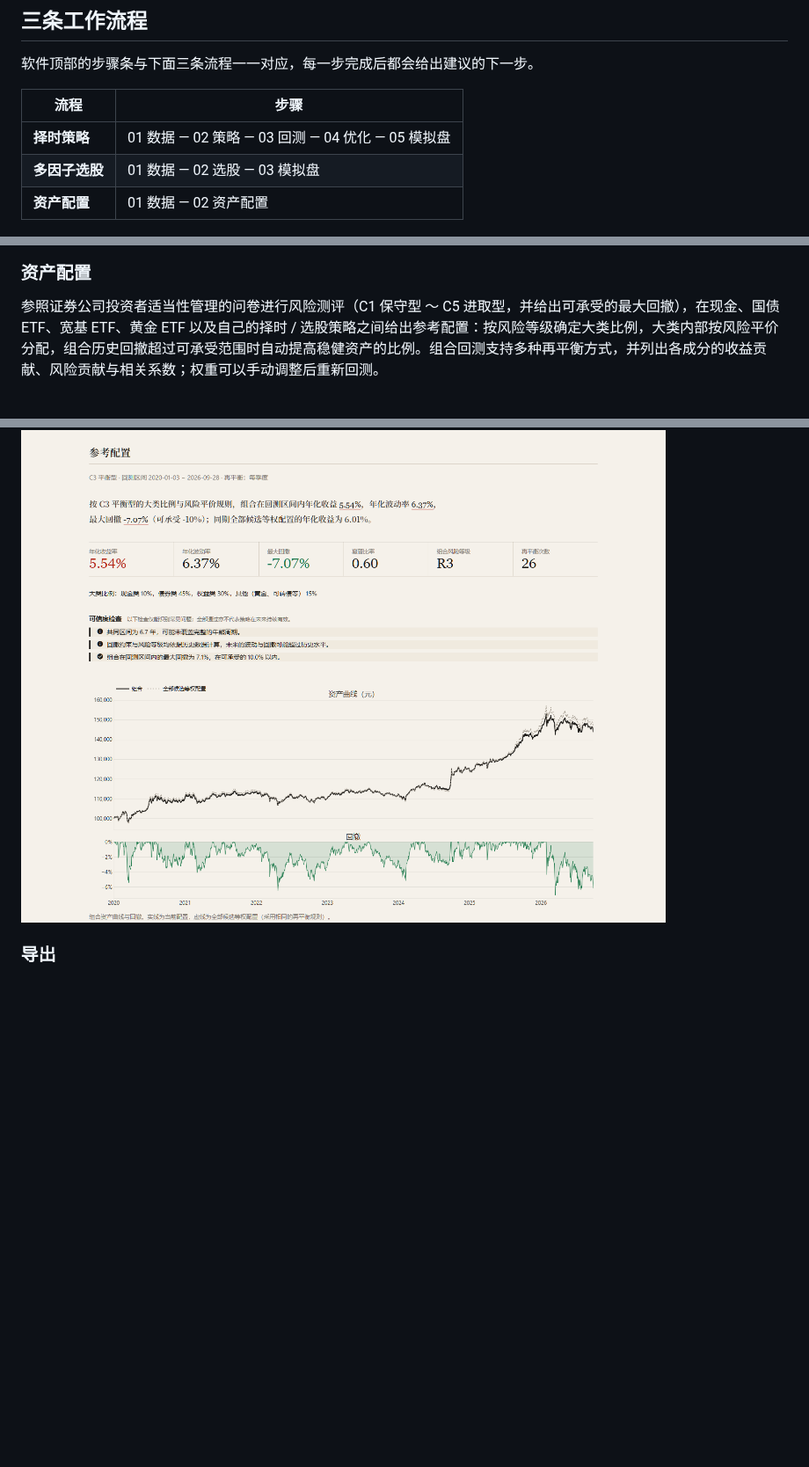
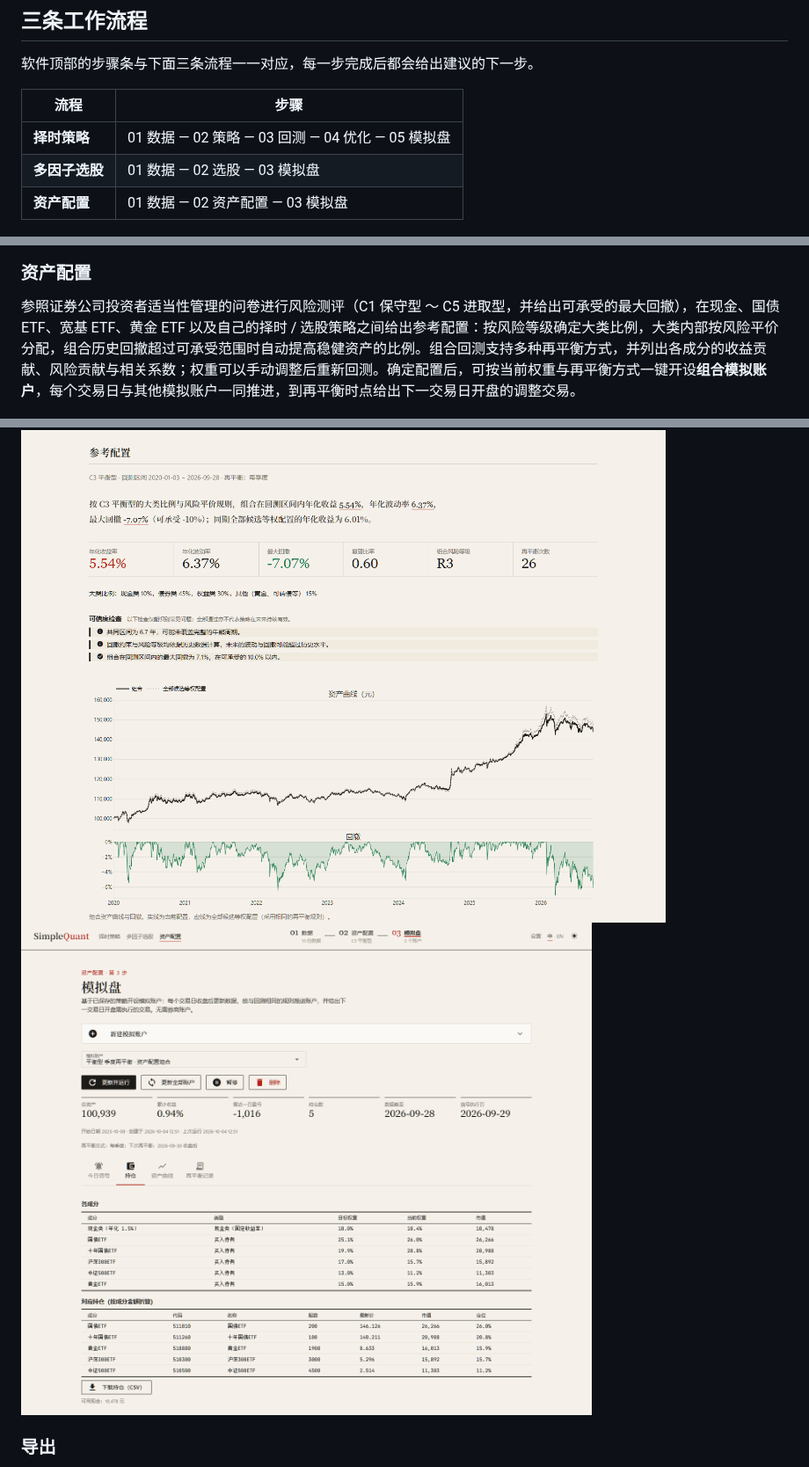
Before and after one commit to AllenPan-Git/SimpleQuant, a Markdown page: README.md, 3 parts joined by grey strips. Shown at 88% size. Drawn GitHub-style; pictures changed too: docs/images/paper-portfolio-zh.png (added); blank space fills up the shorter version.

```diff
--- a/README.md
+++ b/README.md
@@ -26,7 +26,7 @@ SimpleQuant 是面向 A 股的低代码量化回测工具，覆盖股票、ETF
 |---|---|
 | **择时策略** | 01 数据 — 02 策略 — 03 回测 — 04 优化 — 05 模拟盘 |
 | **多因子选股** | 01 数据 — 02 选股 — 03 模拟盘 |
-| **资产配置** | 01 数据 — 02 资产配置 |
+| **资产配置** | 01 数据 — 02 资产配置 — 03 模拟盘 |
 
 <img src="docs/images/home-zh.png" alt="首页">
 
@@ -63,9 +63,11 @@ A 股交易规则：100 股整手、按品种执行 T+1（股票与境内股票
 <img src="docs/images/selection-cb-zh.png" alt="可转债选股">
 
 ### 资产配置
-参照证券公司投资者适当性管理的问卷进行风险测评（C1 保守型 ～ C5 进取型，并给出可承受的最大回撤），在现金、国债 ETF、宽基 ETF、黄金 ETF 以及自己的择时 / 选股策略之间给出参考配置：按风险等级确定大类比例，大类内部按风险平价分配，组合历史回撤超过可承受范围时自动提高稳健资产的比例。组合回测支持多种再平衡方式，并列出各成分的收益贡献、风险贡献与相关系数；权重可以手动调整后重新回测。
+参照证券公司投资者适当性管理的问卷进行风险测评（C1 保守型 ～ C5 进取型，并给出可承受的最大回撤），在现金、国债 ETF、宽基 ETF、黄金 ETF 以及自己的择时 / 选股策略之间给出参考配置：按风险等级确定大类比例，大类内部按风险平价分配，组合历史回撤超过可承受范围时自动提高稳健资产的比例。组合回测支持多种再平衡方式，并列出各成分的收益贡献、风险贡献与相关系数；权重可以手动调整后重新回测。确定配置后，可按当前权重与再平衡方式一键开设**组合模拟账户**，每个交易日与其他模拟账户一同推进，到再平衡时点给出下一交易日开盘的调整交易。
 
 <img src="docs/images/allocation-zh.png" alt="资产配置">
+
+<img src="docs/images/paper-portfolio-zh.png" alt="组合模拟账户">
 
 ### 导出
 - **Python 脚本**：可独立运行，成交与 SimpleQuant 回测逐笔一致。
```
Also changed, not shown: other parts of README.md (+2 -1 lines), CHANGELOG.md (+2 -0 lines), README.en.md (+6 -3 lines), docs/images/paper-portfolio-en.png (added), 3 other files.
